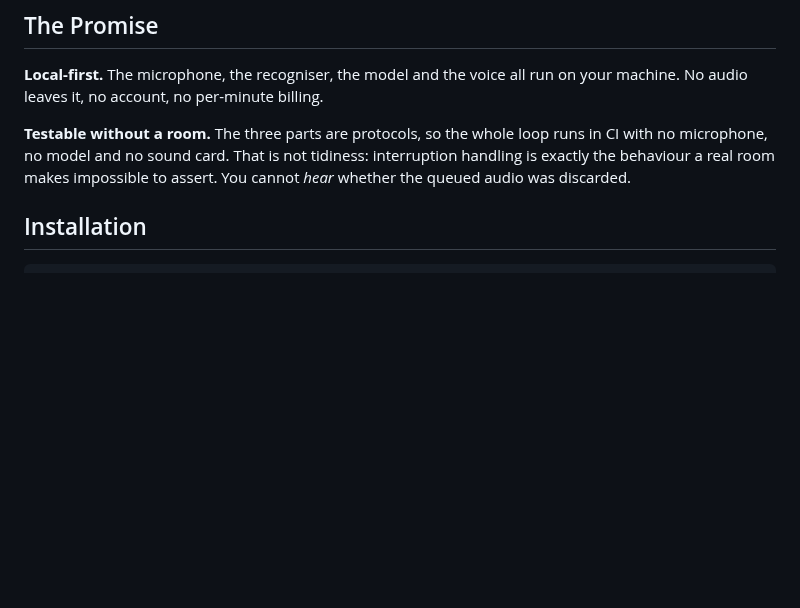
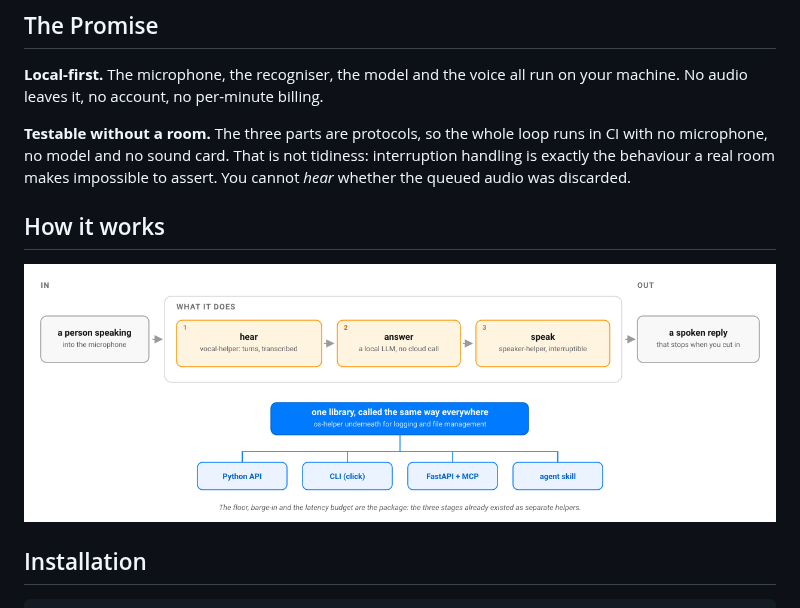
Before and after one commit to warith-harchaoui/discussion-helper, a Markdown page: README.md, the part around the change. GitHub-like rendering; pictures changed too: assets/diagrams/how-it-works.png (added); blank space fills up the shorter version.

```diff
--- a/README.md
+++ b/README.md
@@ -39,6 +39,10 @@ runs in CI with no microphone, no model and no sound card. That is not
 tidiness: interruption handling is exactly the behaviour a real room makes
 impossible to assert. You cannot *hear* whether the queued audio was
 discarded.
+
+## How it works
+
+![How discussion-helper works: the loop that listens, answers and speaks — and stops the moment you cut in](https://raw.githubusercontent.com/warith-harchaoui/discussion-helper/main/assets/diagrams/how-it-works.png)
 
 ## Installation
 
```
Also changed, not shown: LISEZMOI.md (+4 -0 lines), assets/diagrams/comment-ca-marche.png (added), 2 other files.
